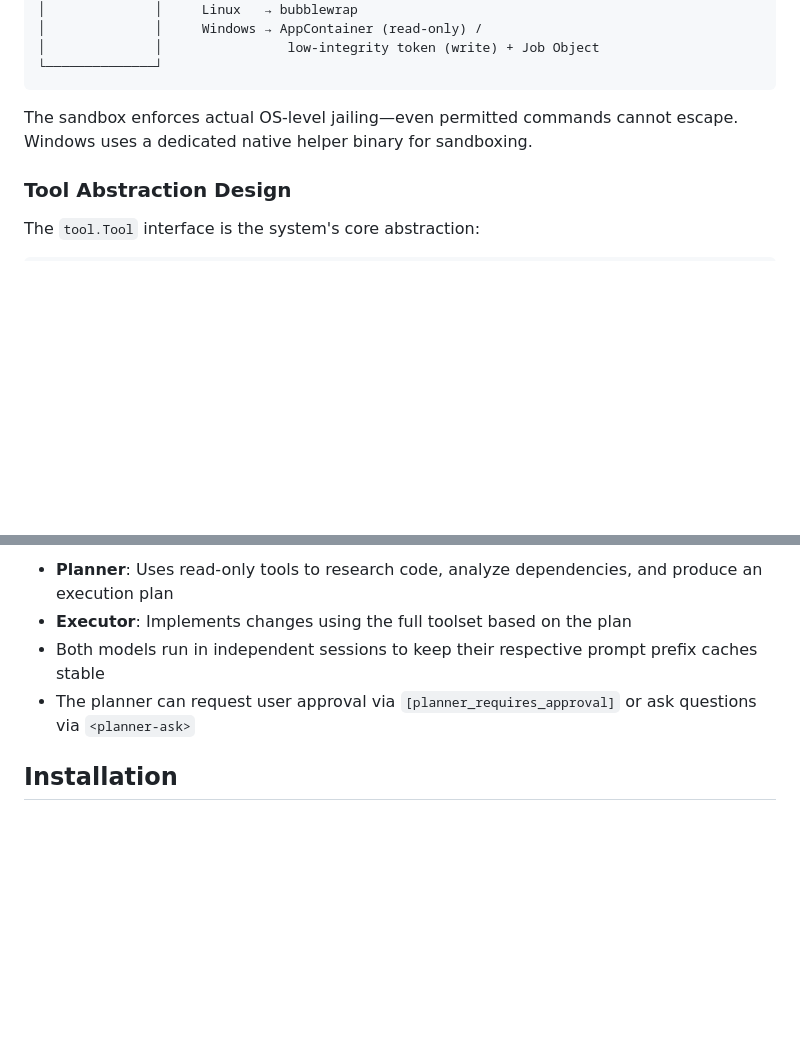
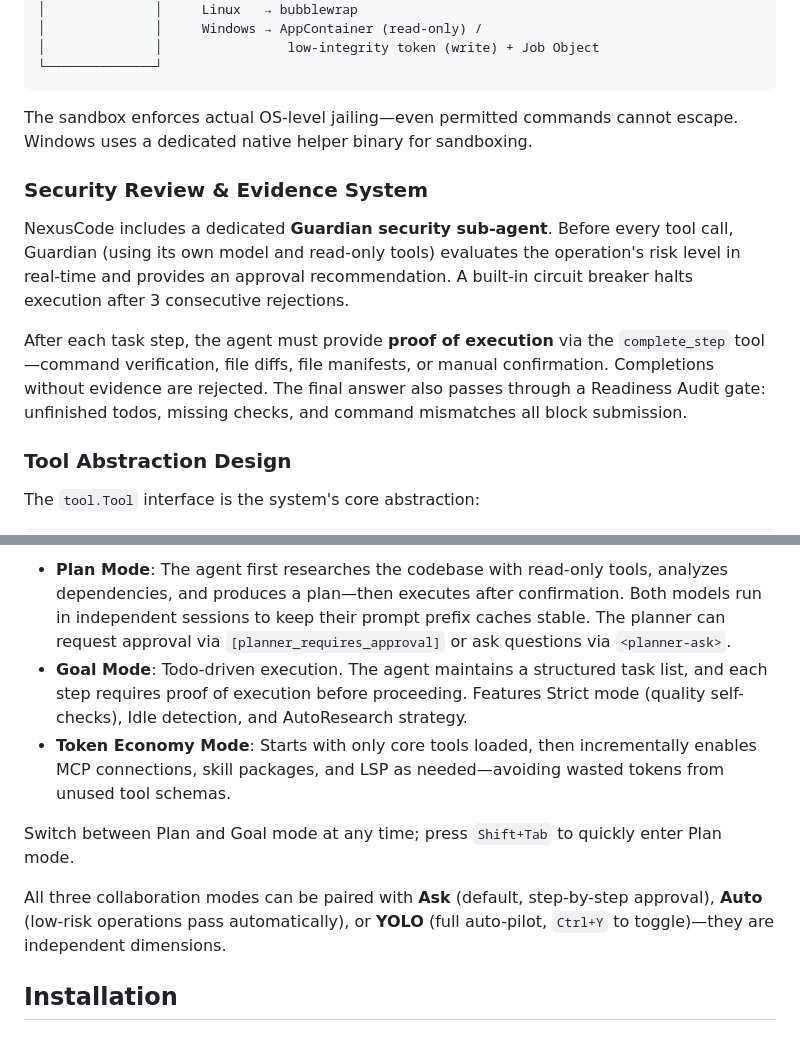
Before and after one commit to ZoneYottaZenith/DeepSeek-NexusCode, a Markdown page: README.en.md, 2 parts joined by grey strips. Drawn GitHub-style; blank space fills up the shorter version.

```diff
--- a/README.en.md
+++ b/README.en.md
@@ -106,6 +118,12 @@ Security is layered into three independent, individually testable tiers:
 
 The sandbox enforces actual OS-level jailing—even permitted commands cannot escape. Windows uses a dedicated native helper binary for sandboxing.
 
+### Security Review & Evidence System
+
+NexusCode includes a dedicated **Guardian security sub-agent**. Before every tool call, Guardian (using its own model and read-only tools) evaluates the operation's risk level in real-time and provides an approval recommendation. A built-in circuit breaker halts execution after 3 consecutive rejections.
+
+After each task step, the agent must provide **proof of execution** via the `complete_step` tool—command verification, file diffs, file manifests, or manual confirmation. Completions without evidence are rejected. The final answer also passes through a Readiness Audit gate: unfinished todos, missing checks, and command mismatches all block submission.
+
 ### Tool Abstraction Design
 
 The `tool.Tool` interface is the system's core abstraction:
@@ -176,8 +218,11 @@ Optional planner-executor mode:
 
-- **Planner**: Uses read-only tools to research code, analyze dependencies, and produce an execution plan
-- **Executor**: Implements changes using the full toolset based on the plan
-- Both models run in independent sessions to keep their respective prompt prefix caches stable
-- The planner can request user approval via `[planner_requires_approval]` or ask questions via `<planner-ask>`
+- **Plan Mode**: The agent first researches the codebase with read-only tools, analyzes dependencies, and produces a plan—then executes after confirmation. Both models run in independent sessions to keep their prompt prefix caches stable. The planner can request approval via `[planner_requires_approval]` or ask questions via `<planner-ask>`.
+- **Goal Mode**: Todo-driven execution. The agent maintains a structured task list, and each step requires proof of execution before proceeding. Features Strict mode (quality self-checks), Idle detection, and AutoResearch strategy.
+- **Token Economy Mode**: Starts with only core tools loaded, then incrementally enables MCP connections, skill packages, and LSP as needed—avoiding wasted tokens from unused tool schemas.
+
+Switch between Plan and Goal mode at any time; press `Shift+Tab` to quickly enter Plan mode.
+
+All three collaboration modes can be paired with **Ask** (default, step-by-step approval), **Auto** (low-risk operations pass automatically), or **YOLO** (full auto-pilot, `Ctrl+Y` to toggle)—they are independent dimensions.
 
 ## Installation
 
```
Also changed, not shown: other parts of README.en.md (+70 -34 lines), README.md (+83 -45 lines).
